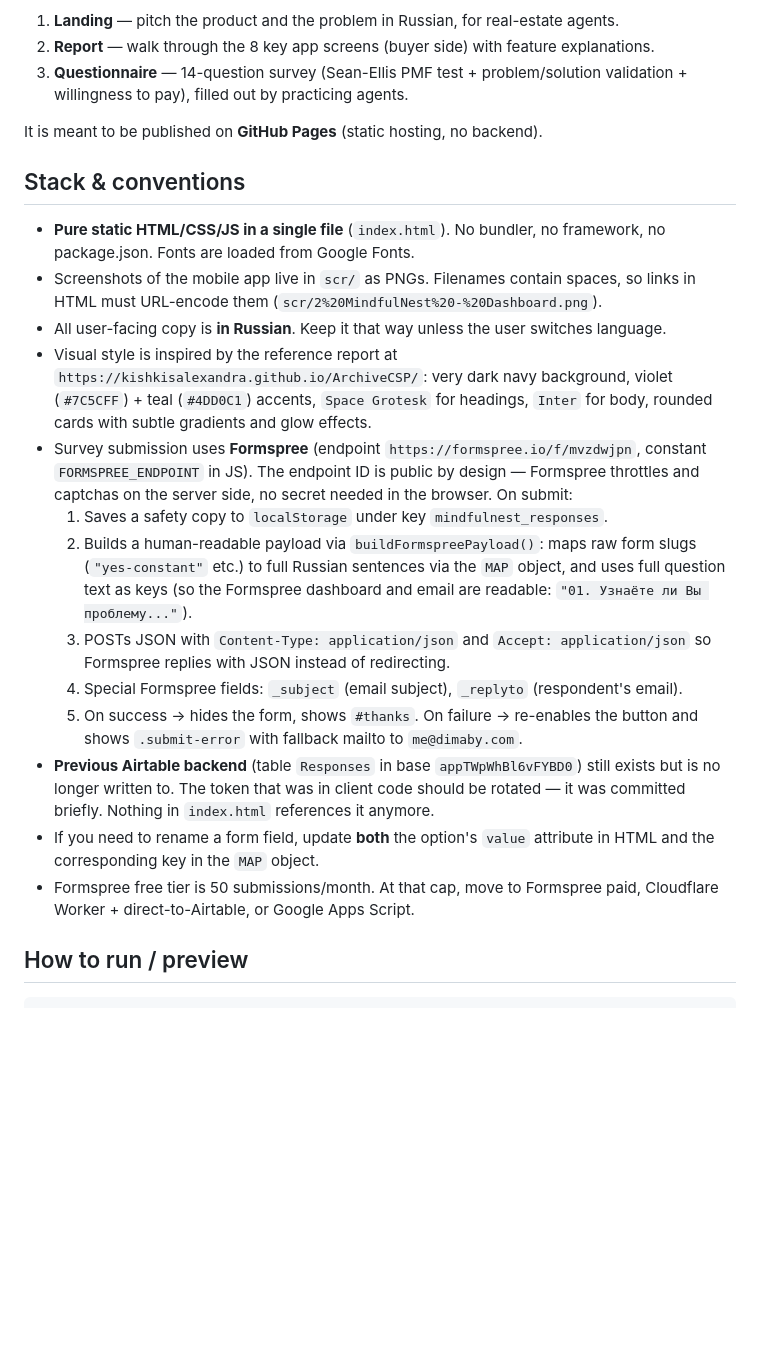
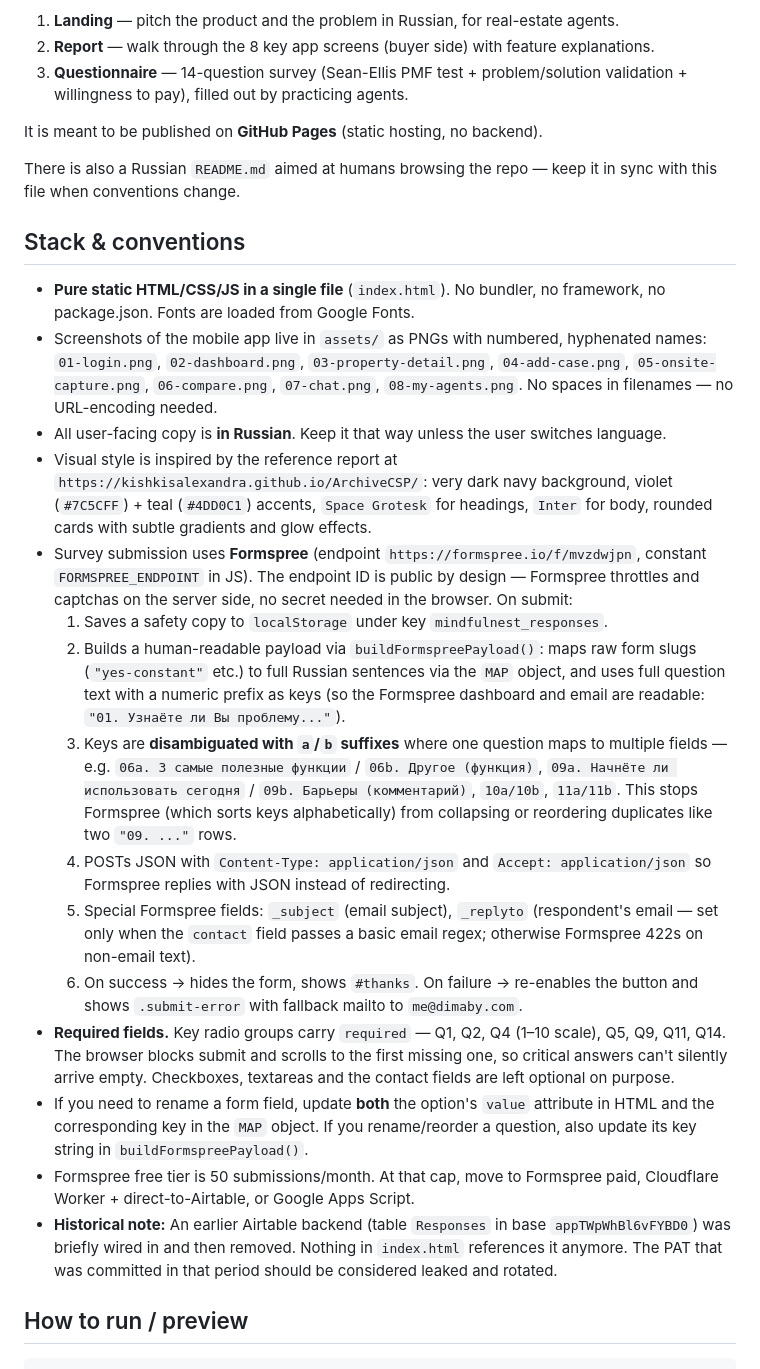
Before and after one commit to dimaby/MindfulNest-Marketing, a Markdown page: CLAUDE.md, the part around one of its changes. GitHub-like rendering; blank space fills up the shorter version.

```diff
--- a/CLAUDE.md
+++ b/CLAUDE.md
@@ -13,21 +13,25 @@ The site has three jobs on one page:
 
 It is meant to be published on **GitHub Pages** (static hosting, no backend).
 
+There is also a Russian `README.md` aimed at humans browsing the repo — keep it in sync with this file when conventions change.
+
 ## Stack & conventions
 
 - **Pure static HTML/CSS/JS in a single file** (`index.html`). No bundler, no framework, no package.json. Fonts are loaded from Google Fonts.
-- Screenshots of the mobile app live in `scr/` as PNGs. Filenames contain spaces, so links in HTML must URL-encode them (`scr/2%20MindfulNest%20-%20Dashboard.png`).
+- Screenshots of the mobile app live in `assets/` as PNGs with numbered, hyphenated names: `01-login.png`, `02-dashboard.png`, `03-property-detail.png`, `04-add-case.png`, `05-onsite-capture.png`, `06-compare.png`, `07-chat.png`, `08-my-agents.png`. No spaces in filenames — no URL-encoding needed.
 - All user-facing copy is **in Russian**. Keep it that way unless the user switches language.
 - Visual style is inspired by the reference report at `https://kishkisalexandra.github.io/ArchiveCSP/`: very dark navy background, violet (`#7C5CFF`) + teal (`#4DD0C1`) accents, `Space Grotesk` for headings, `Inter` for body, rounded cards with subtle gradients and glow effects.
 - Survey submission uses **Formspree** (endpoint `https://formspree.io/f/mvzdwjpn`, constant `FORMSPREE_ENDPOINT` in JS). The endpoint ID is public by design — Formspree throttles and captchas on the server side, no secret needed in the browser. On submit:
   1. Saves a safety copy to `localStorage` under key `mindfulnest_responses`.
-  2. Builds a human-readable payload via `buildFormspreePayload()`: maps raw form slugs (`"yes-constant"` etc.) to full Russian sentences via the `MAP` object, and uses full question text as keys (so the Formspree dashboard and email are readable: `"01. Узнаёте ли Вы проблему..."`).
-  3. POSTs JSON with `Content-Type: application/json` and `Accept: application/json` so Formspree replies with JSON instead of redirecting.
-  4. Special Formspree fields: `_subject` (email subject), `_replyto` (respondent's email).
-  5. On success → hides the form, shows `#thanks`. On failure → re-enables the button and shows `.submit-error` with fallback mailto to `me@dimaby.com`.
-- **Previous Airtable backend** (table `Responses` in base `appTWpWhBl6vFYBD0`) still exists but is no longer written to. The token that was in client code should be rotated — it was committed briefly. Nothing in `index.html` references it anymore.
-- If you need to rename a form field, update **both** the option's `value` attribute in HTML and the corresponding key in the `MAP` object.
+  2. Builds a human-readable payload via `buildFormspreePayload()`: maps raw form slugs (`"yes-constant"` etc.) to full Russian sentences via the `MAP` object, and uses full question text with a numeric prefix as keys (so the Formspree dashboard and email are readable: `"01. Узнаёте ли Вы проблему..."`).
+  3. Keys are **disambiguated with `a`/`b` suffixes** where one question maps to multiple fields — e.g. `06a. 3 самые полезные функции` / `06b. Другое (функция)`, `09a. Начнёте ли использовать сегодня` / `09b. Барьеры (комментарий)`, `10a/10b`, `11a/11b`. This stops Formspree (which sorts keys alphabetically) from collapsing or reordering duplicates like two `"09. ..."` rows.
+  4. POSTs JSON with `Content-Type: application/json` and `Accept: application/json` so Formspree replies with JSON instead of redirecting.
+  5. Special Formspree fields: `_subject` (email subject), `_replyto` (respondent's email — set only when the `contact` field passes a basic email regex; otherwise Formspree 422s on non-email text).
+  6. On success → hides the form, shows `#thanks`. On failure → re-enables the button and shows `.submit-error` with fallback mailto to `me@dimaby.com`.
+- **Required fields.** Key radio groups carry `required` — Q1, Q2, Q4 (1–10 scale), Q5, Q9, Q11, Q14. The browser blocks submit and scrolls to the first missing one, so critical answers can't silently arrive empty. Checkboxes, textareas and the contact fields are left optional on purpose.
+- If you need to rename a form field, update **both** the option's `value` attribute in HTML and the corresponding key in the `MAP` object. If you rename/reorder a question, also update its key string in `buildFormspreePayload()`.
 - Formspree free tier is 50 submissions/month. At that cap, move to Formspree paid, Cloudflare Worker + direct-to-Airtable, or Google Apps Script.
+- **Historical note:** An earlier Airtable backend (table `Responses` in base `appTWpWhBl6vFYBD0`) was briefly wired in and then removed. Nothing in `index.html` references it anymore. The PAT that was committed in that period should be considered leaked and rotated.
 
 ## How to run / preview
 
```
Also changed, not shown: other parts of CLAUDE.md (+13 -6 lines), README.md (added, +94 -0 lines).
